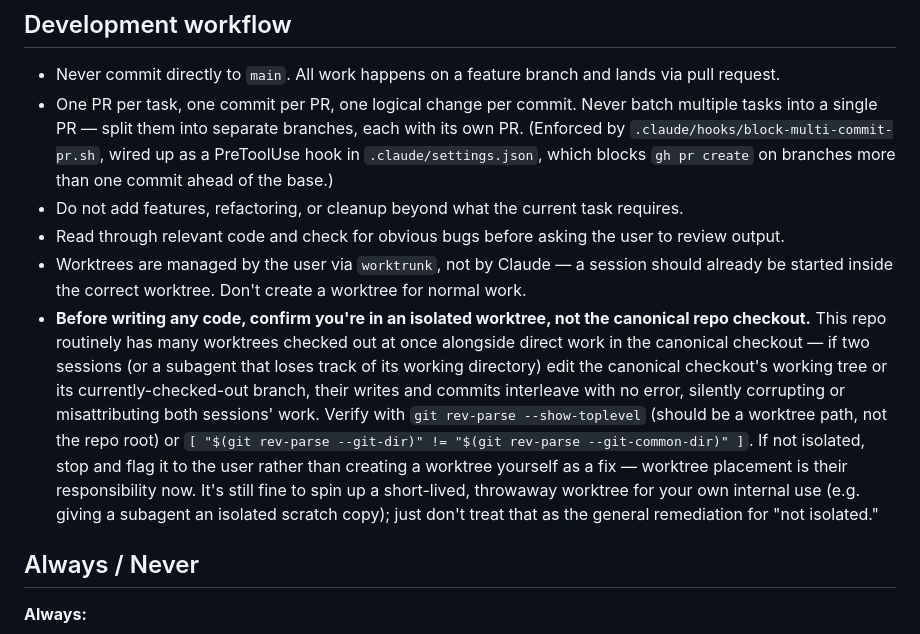
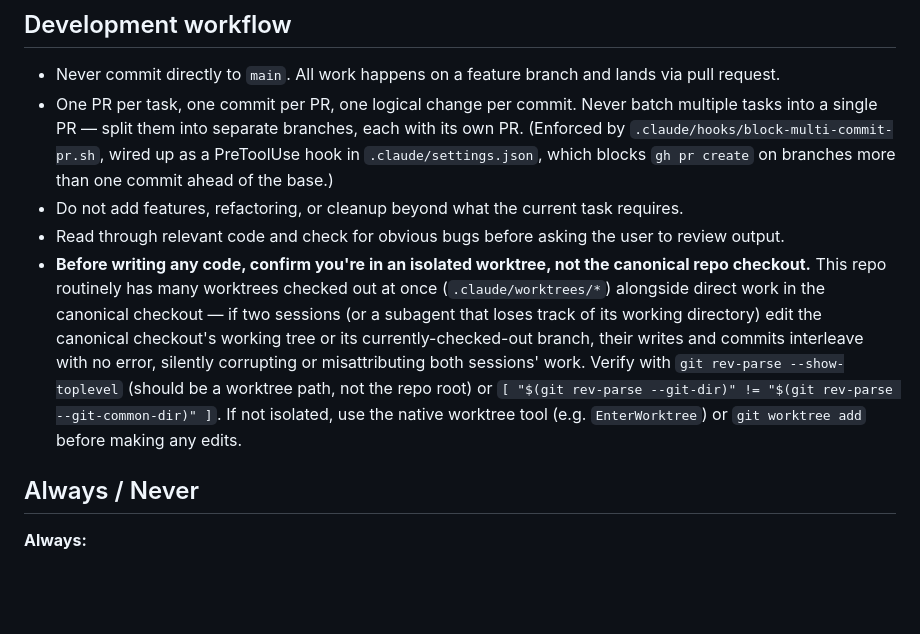
Before and after one commit to tstapleton/diff-diagram, a Markdown page: CLAUDE.md, the part around the change. GitHub-like rendering; blank space fills up the shorter version.

Commit message:
Revert worktrunk worktree-management policy (#73)
Revert worktrunk worktree-management policy in CLAUDE.md

Goes back to pre-#60 behavior: if a session isn't in an isolated
worktree, it self-remediates by creating one (via EnterWorktree or
git worktree add) instead of stopping to flag the user.

```diff
--- a/CLAUDE.md
+++ b/CLAUDE.md
@@ -63,8 +63,7 @@ Integration tests run the full CLI pipeline with `--base-repo-root fixtures/inte
 - One PR per task, one commit per PR, one logical change per commit. Never batch multiple tasks into a single PR — split them into separate branches, each with its own PR. (Enforced by `.claude/hooks/block-multi-commit-pr.sh`, wired up as a PreToolUse hook in `.claude/settings.json`, which blocks `gh pr create` on branches more than one commit ahead of the base.)
 - Do not add features, refactoring, or cleanup beyond what the current task requires.
 - Read through relevant code and check for obvious bugs before asking the user to review output.
-- Worktrees are managed by the user via `worktrunk`, not by Claude — a session should already be started inside the correct worktree. Don't create a worktree for normal work.
-- **Before writing any code, confirm you're in an isolated worktree, not the canonical repo checkout.** This repo routinely has many worktrees checked out at once alongside direct work in the canonical checkout — if two sessions (or a subagent that loses track of its working directory) edit the canonical checkout's working tree or its currently-checked-out branch, their writes and commits interleave with no error, silently corrupting or misattributing both sessions' work. Verify with `git rev-parse --show-toplevel` (should be a worktree path, not the repo root) or `[ "$(git rev-parse --git-dir)" != "$(git rev-parse --git-common-dir)" ]`. If not isolated, stop and flag it to the user rather than creating a worktree yourself as a fix — worktree placement is their responsibility now. It's still fine to spin up a short-lived, throwaway worktree for your own internal use (e.g. giving a subagent an isolated scratch copy); just don't treat that as the general remediation for "not isolated."
+- **Before writing any code, confirm you're in an isolated worktree, not the canonical repo checkout.** This repo routinely has many worktrees checked out at once (`.claude/worktrees/*`) alongside direct work in the canonical checkout — if two sessions (or a subagent that loses track of its working directory) edit the canonical checkout's working tree or its currently-checked-out branch, their writes and commits interleave with no error, silently corrupting or misattributing both sessions' work. Verify with `git rev-parse --show-toplevel` (should be a worktree path, not the repo root) or `[ "$(git rev-parse --git-dir)" != "$(git rev-parse --git-common-dir)" ]`. If not isolated, use the native worktree tool (e.g. `EnterWorktree`) or `git worktree add` before making any edits.
 
 ## Always / Never
 
```
